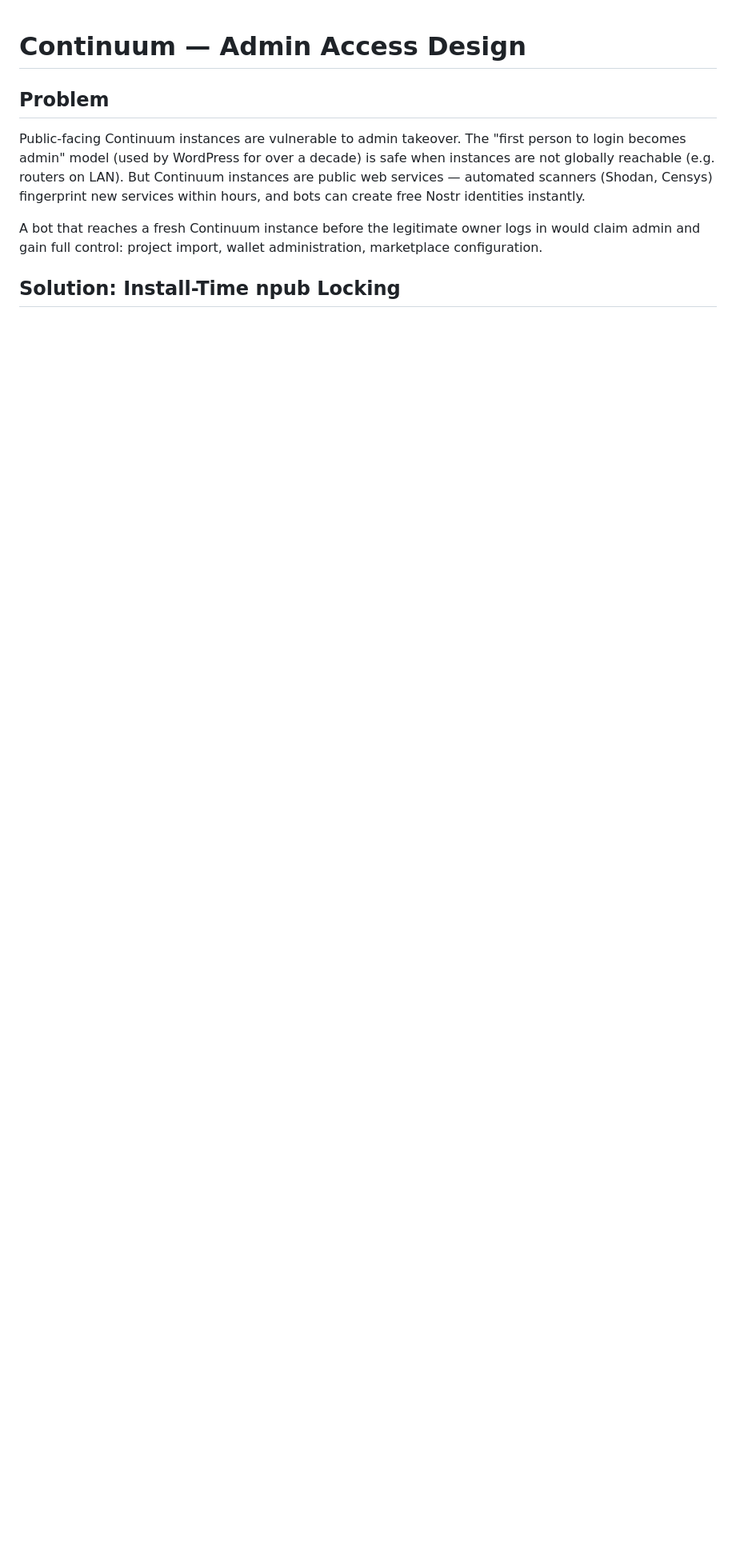
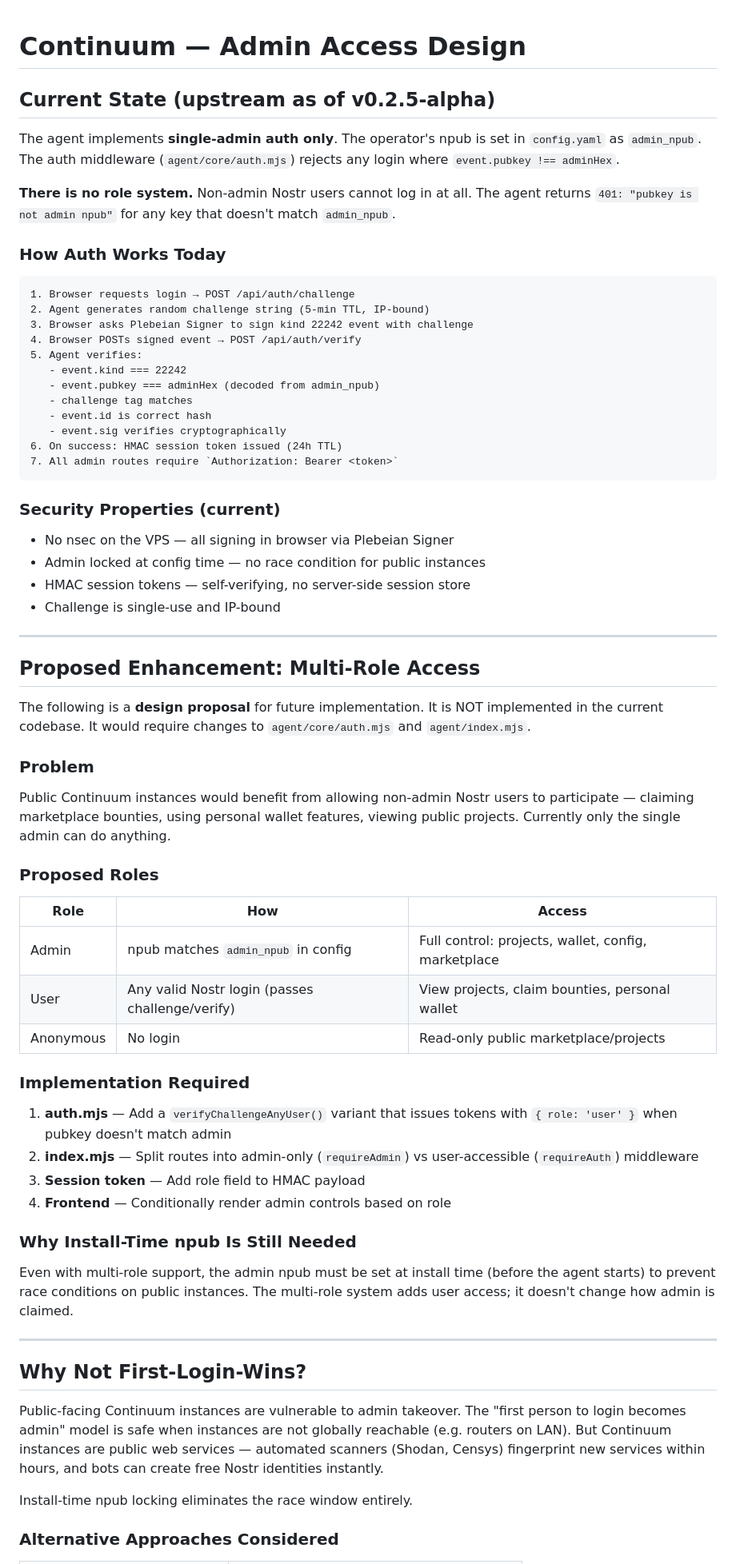
Before and after one commit to c03rad0r/torii-continuum, a Markdown page: docs/ADMIN-AUTH-DESIGN.md, the part around one of its changes. Shown at 80% size. Drawn GitHub-style; blank space fills up the shorter version.

````diff
--- a/docs/ADMIN-AUTH-DESIGN.md
+++ b/docs/ADMIN-AUTH-DESIGN.md
@@ -1,17 +1,90 @@
 # Continuum — Admin Access Design
 
-## Problem
+## Current State (upstream as of v0.2.5-alpha)
+
+The agent implements **single-admin auth only**. The operator's npub is
+set in `config.yaml` as `admin_npub`. The auth middleware
+(`agent/core/auth.mjs`) rejects any login where `event.pubkey !== adminHex`.
+
+**There is no role system.** Non-admin Nostr users cannot log in at all.
+The agent returns `401: "pubkey is not admin npub"` for any key that
+doesn't match `admin_npub`.
+
+### How Auth Works Today
+
+```
+1. Browser requests login → POST /api/auth/challenge
+2. Agent generates random challenge string (5-min TTL, IP-bound)
+3. Browser asks Plebeian Signer to sign kind 22242 event with challenge
+4. Browser POSTs signed event → POST /api/auth/verify
+5. Agent verifies:
+   - event.kind === 22242
+   - event.pubkey === adminHex (decoded from admin_npub)
+   - challenge tag matches
+   - event.id is correct hash
+   - event.sig verifies cryptographically
+6. On success: HMAC session token issued (24h TTL)
+7. All admin routes require `Authorization: Bearer <token>`
+```
+
+### Security Properties (current)
+
+- No nsec on the VPS — all signing in browser via Plebeian Signer
+- Admin locked at config time — no race condition for public instances
+- HMAC session tokens — self-verifying, no server-side session store
+- Challenge is single-use and IP-bound
+
+---
+
+## Proposed Enhancement: Multi-Role Access
+
+The following is a **design proposal** for future implementation. It is
+NOT implemented in the current codebase. It would require changes to
+`agent/core/auth.mjs` and `agent/index.mjs`.
+
+### Problem
+
+Public Continuum instances would benefit from allowing non-admin Nostr
+users to participate — claiming marketplace bounties, using personal
+wallet features, viewing public projects. Currently only the single
+admin can do anything.
+
+### Proposed Roles
+
+| Role | How | Access |
+|------|-----|--------|
+| Admin | npub matches `admin_npub` in config | Full control: projects, wallet, config, marketplace |
+| User | Any valid Nostr login (passes challenge/verify) | View projects, claim bounties, personal wallet |
+| Anonymous | No login | Read-only public marketplace/projects |
+
+### Implementation Required
+
+1. **auth.mjs** — Add a `verifyChallengeAnyUser()` variant that issues
+   tokens with `{ role: 'user' }` when pubkey doesn't match admin
+2. **index.mjs** — Split routes into admin-only (`requireAdmin`) vs
+   user-accessible (`requireAuth`) middleware
+3. **Session token** — Add role field to HMAC payload
+4. **Frontend** — Conditionally render admin controls based on role
+
+### Why Install-Time npub Is Still Needed
+
+Even with multi-role support, the admin npub must be set at install time
+(before the agent starts) to prevent race conditions on public instances.
+The multi-role system adds user access; it doesn't change how admin is
+claimed.
+
+---
+
+## Why Not First-Login-Wins?
 
 Public-facing Continuum instances are vulnerable to admin takeover. The
-"first person to login becomes admin" model (used by WordPress for over a
-decade) is safe when instances are not globally reachable (e.g. routers on
-LAN). But Continuum instances are public web services — automated scanners
-(Shodan, Censys) fingerprint new services within hours, and bots can
-create free Nostr identities instantly.
+"first person to login becomes admin" model is safe when instances are
+not globally reachable (e.g. routers on LAN). But Continuum instances
+are public web services — automated scanners (Shodan, Censys) fingerprint
+new services within hours, and bots can create free Nostr identities
+instantly.
 
-A bot that reaches a fresh Continuum instance before the legitimate owner
-logs in would claim admin and gain full control: project import, wallet
-administration, marketplace configuration.
+Install-time npub locking eliminates the race window entirely.
 
-## Solution: Install-Time npub Locking
+### Alternative Approaches Considered
 
````
Also changed, not shown: other parts of docs/ADMIN-AUTH-DESIGN.md (+9 -133 lines), docs/DEPLOYMENT.md (+8 -6 lines).
